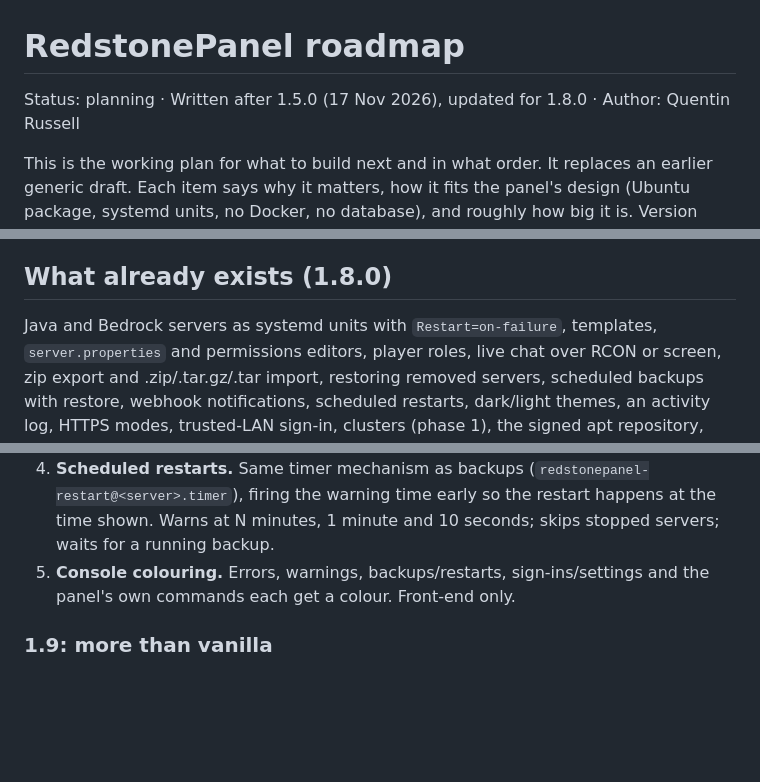
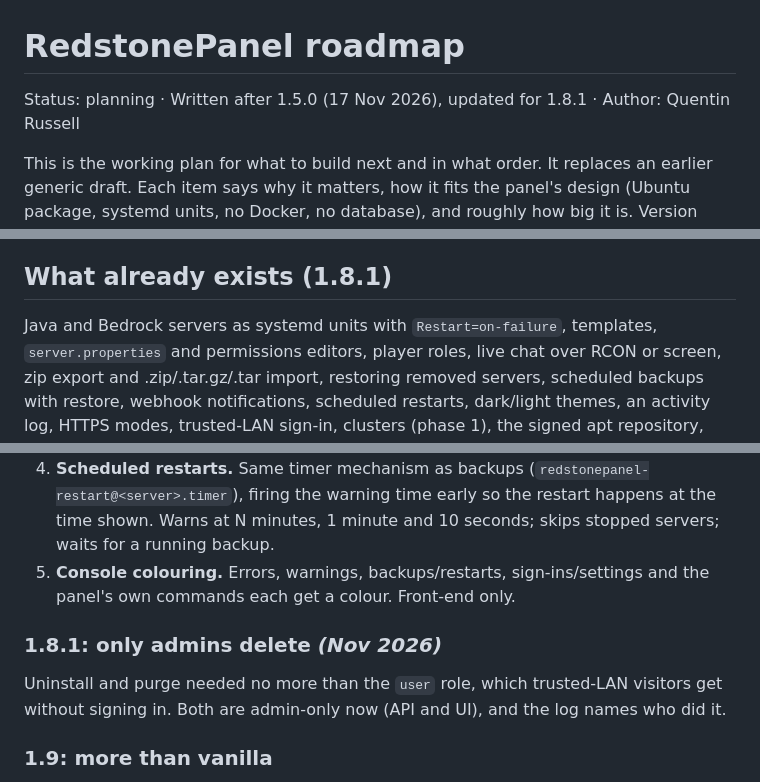
Before and after one commit to qrussell/redstonepanel, a Markdown page: docs/design/roadmap.md, 3 parts joined by grey strips. Drawn GitHub-style; blank space fills up the shorter version.

```diff
--- a/docs/design/roadmap.md
+++ b/docs/design/roadmap.md
@@ -1,6 +1,6 @@
 # RedstonePanel roadmap
 
-Status: planning · Written after 1.5.0 (17 Nov 2026), updated for 1.8.0 · Author: Quentin Russell
+Status: planning · Written after 1.5.0 (17 Nov 2026), updated for 1.8.1 · Author: Quentin Russell
 
 This is the working plan for what to build next and in what order. It replaces an earlier
 generic draft. Each item says why it matters, how it fits the panel's design (Ubuntu package,
@@ -20,7 +20,7 @@ targets, not promises.
 - **One developer.** One major feature per minor release. Build a feature once someone asks
   for it, not because a competitor has it.
 
-## What already exists (1.8.0)
+## What already exists (1.8.1)
 
 Java and Bedrock servers as systemd units with `Restart=on-failure`, templates,
 `server.properties` and permissions editors, player roles, live chat over RCON or screen,
@@ -74,6 +74,11 @@ else that looks for a Bedrock world.
 5. **Console colouring.** Errors, warnings, backups/restarts, sign-ins/settings and the
    panel's own commands each get a colour. Front-end only.
 
+### 1.8.1: only admins delete *(Nov 2026)*
+
+Uninstall and purge needed no more than the `user` role, which trusted-LAN visitors get
+without signing in. Both are admin-only now (API and UI), and the log names who did it.
+
 ### 1.9: more than vanilla
 
 6. **Paper and Fabric.** The most-asked-for gap: the panel only installs Mojang's vanilla jar.
```
Also changed, not shown: other parts of docs/design/roadmap.md (+0 -2 lines), README.md (+3 -2 lines), docs/guide/README.md (+7 -3 lines), release-notes/v1.8.1.md (added, +45 -0 lines), docs/guide/images/new-server.png, 6 other files.
